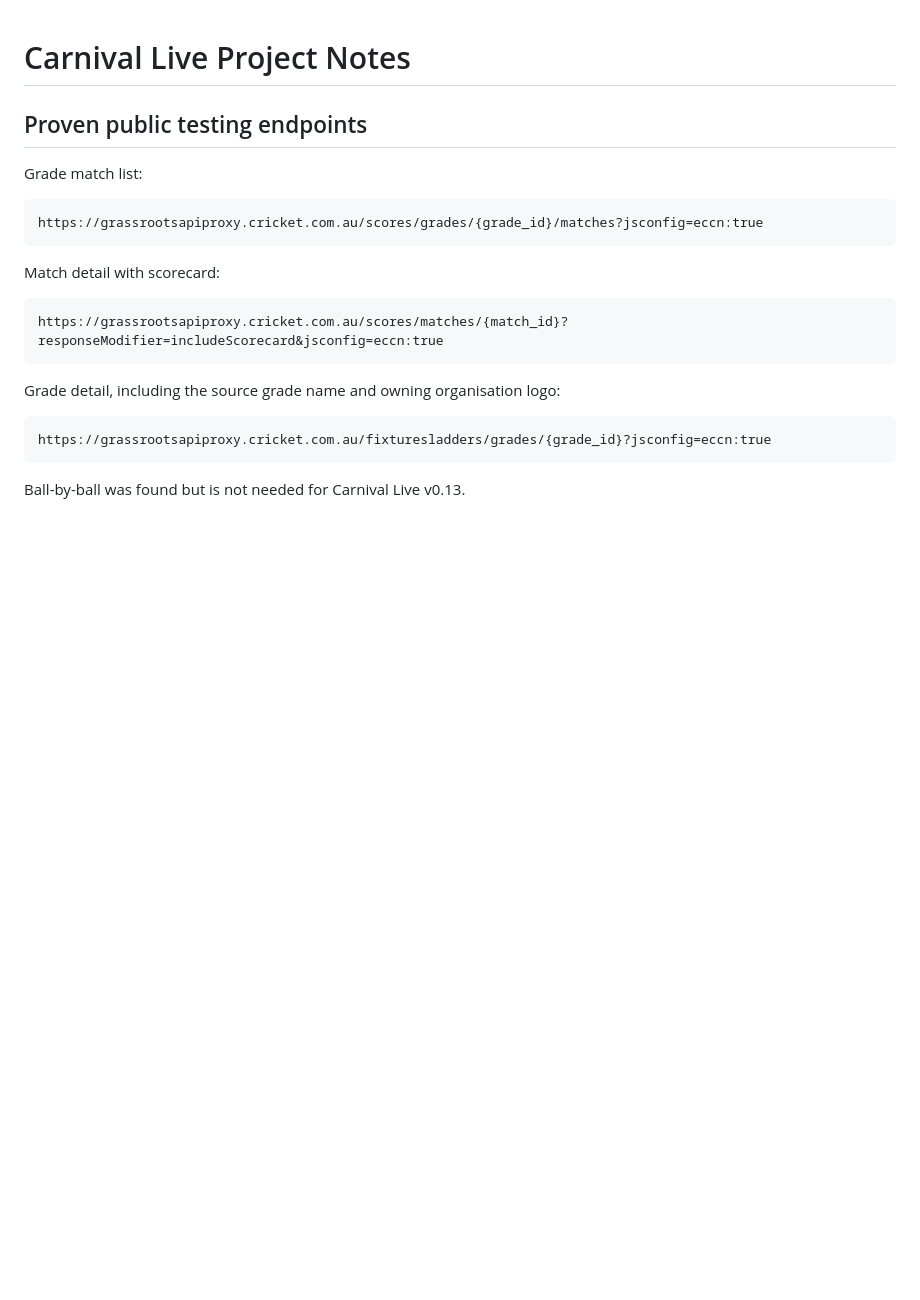
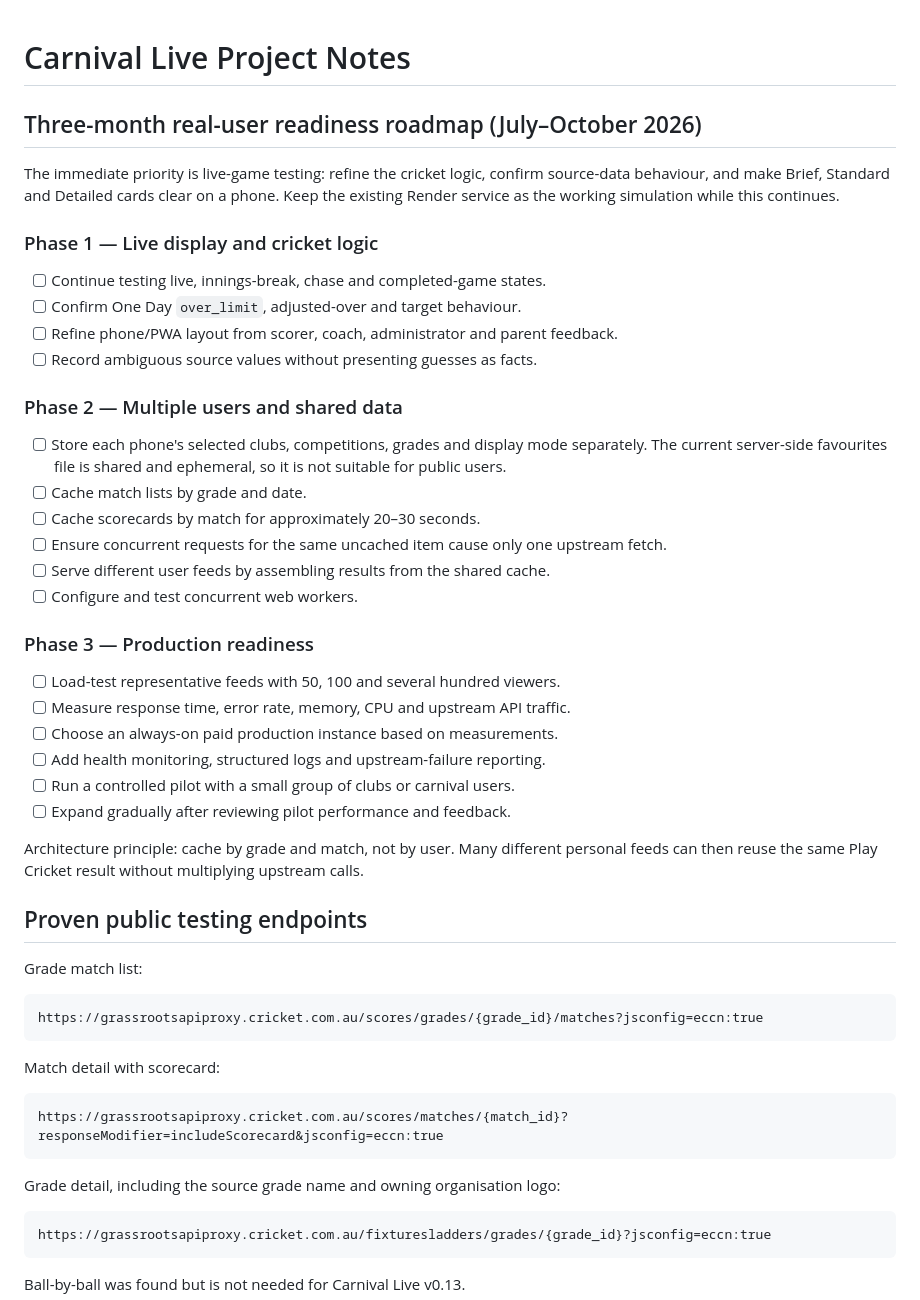
Before and after one commit to durtSIan/carnival-live, a Markdown page: PROJECT_NOTES.md, the part around the change. GitHub-like rendering; blank space fills up the shorter version.

Commit message:
Document three-month production roadmap

```diff
--- a/PROJECT_NOTES.md
+++ b/PROJECT_NOTES.md
@@ -1,4 +1,43 @@
 # Carnival Live Project Notes
+
+## Three-month real-user readiness roadmap (July–October 2026)
+
+The immediate priority is live-game testing: refine the cricket logic, confirm
+source-data behaviour, and make Brief, Standard and Detailed cards clear on a
+phone. Keep the existing Render service as the working simulation while this
+continues.
+
+### Phase 1 — Live display and cricket logic
+
+- [ ] Continue testing live, innings-break, chase and completed-game states.
+- [ ] Confirm One Day `over_limit`, adjusted-over and target behaviour.
+- [ ] Refine phone/PWA layout from scorer, coach, administrator and parent feedback.
+- [ ] Record ambiguous source values without presenting guesses as facts.
+
+### Phase 2 — Multiple users and shared data
+
+- [ ] Store each phone's selected clubs, competitions, grades and display mode
+      separately. The current server-side favourites file is shared and
+      ephemeral, so it is not suitable for public users.
+- [ ] Cache match lists by grade and date.
+- [ ] Cache scorecards by match for approximately 20–30 seconds.
+- [ ] Ensure concurrent requests for the same uncached item cause only one
+      upstream fetch.
+- [ ] Serve different user feeds by assembling results from the shared cache.
+- [ ] Configure and test concurrent web workers.
+
+### Phase 3 — Production readiness
+
+- [ ] Load-test representative feeds with 50, 100 and several hundred viewers.
+- [ ] Measure response time, error rate, memory, CPU and upstream API traffic.
+- [ ] Choose an always-on paid production instance based on measurements.
+- [ ] Add health monitoring, structured logs and upstream-failure reporting.
+- [ ] Run a controlled pilot with a small group of clubs or carnival users.
+- [ ] Expand gradually after reviewing pilot performance and feedback.
+
+Architecture principle: cache by grade and match, not by user. Many different
+personal feeds can then reuse the same Play Cricket result without multiplying
+upstream calls.
 
 ## Proven public testing endpoints
 
```
